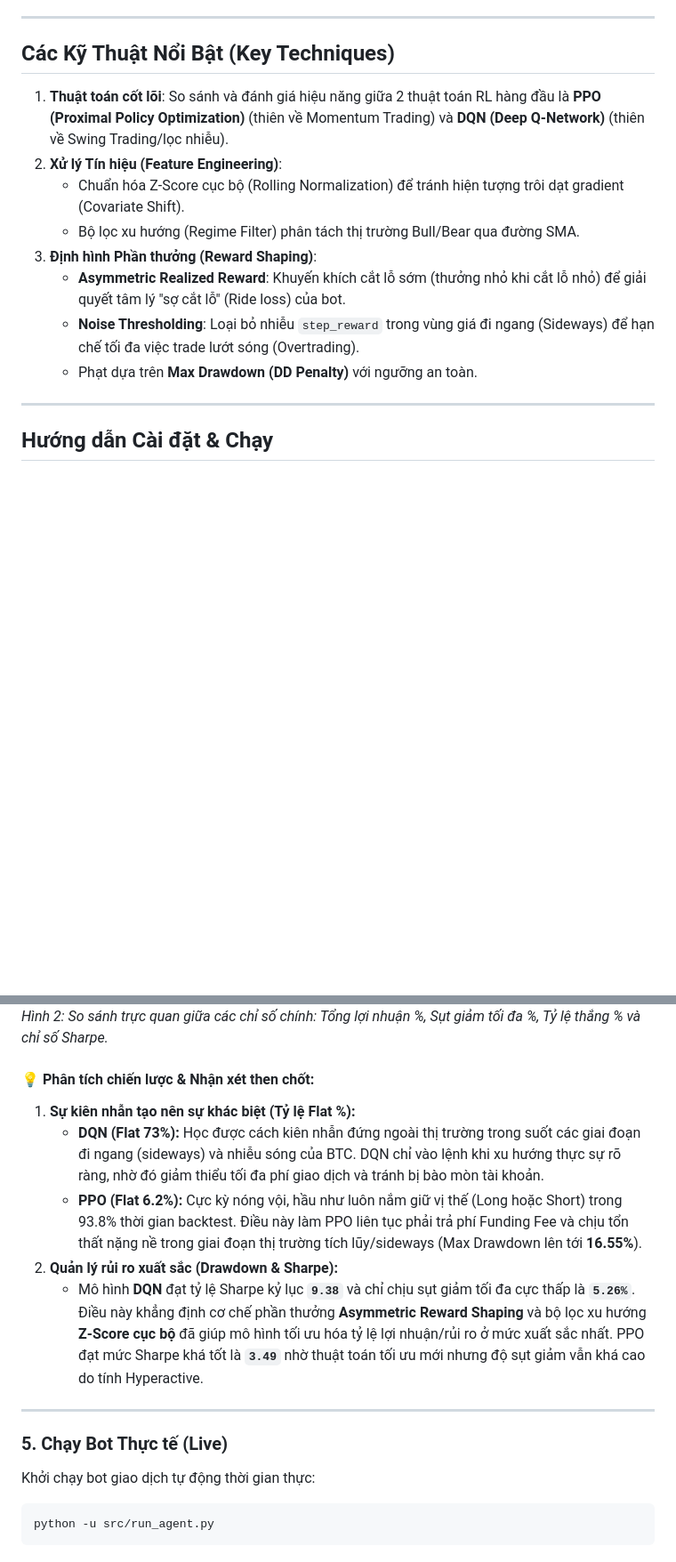
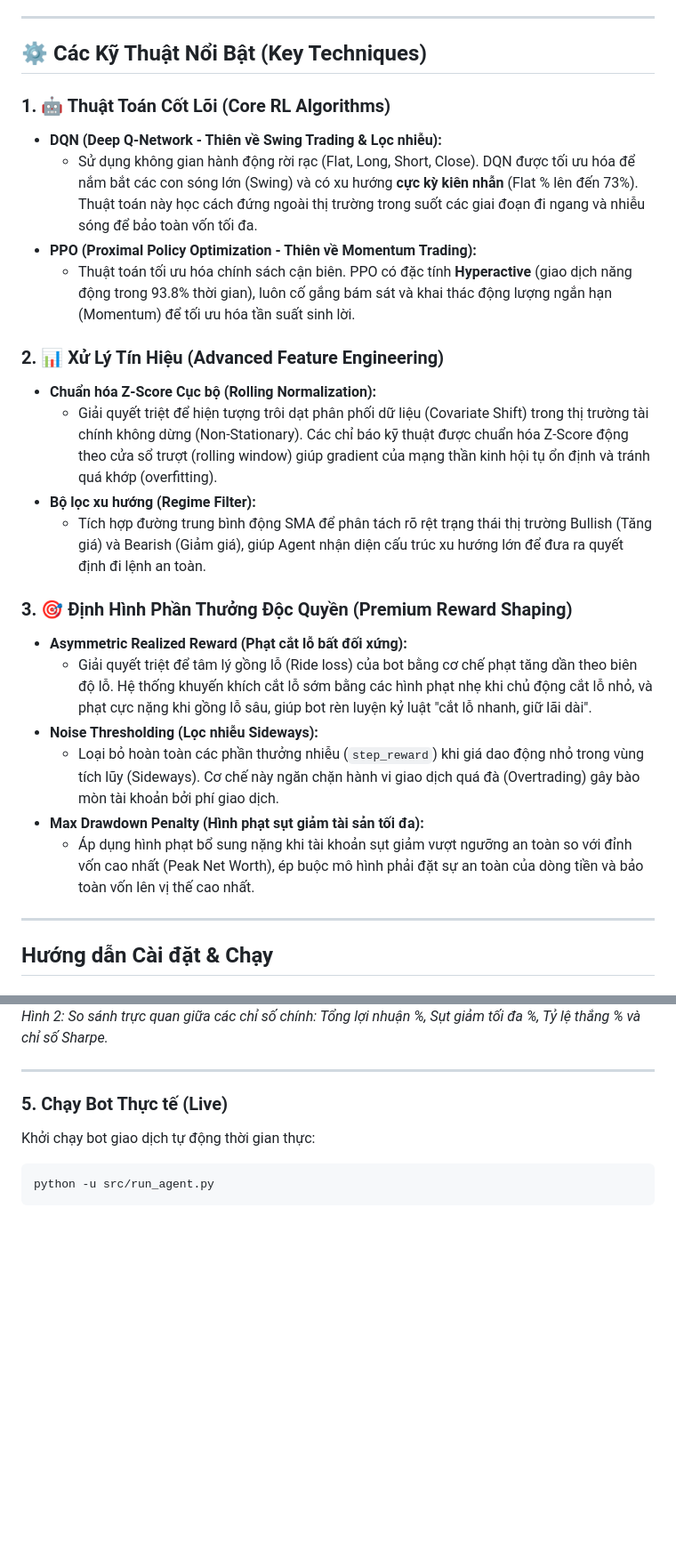
Before and after one commit to nanhhao04/Trading-BTC-bot, a Markdown page: README.md, 2 parts joined by grey strips. Shown at 89% size. Rendered like a GitHub page; blank space fills up the shorter version.

Commit message:
doc: upgrade techniques overview section with high-quality descriptions

```diff
--- a/README.md
+++ b/README.md
@@ -4,16 +4,27 @@ Dự án này ứng dụng công nghệ **Học tăng cường sâu (Deep Reinfo
 
 ---
 
-##  Các Kỹ Thuật Nổi Bật (Key Techniques)
+## ⚙️ Các Kỹ Thuật Nổi Bật (Key Techniques)
 
-1. **Thuật toán cốt lõi**: So sánh và đánh giá hiệu năng giữa 2 thuật toán RL hàng đầu là **PPO (Proximal Policy Optimization)** (thiên về Momentum Trading) và **DQN (Deep Q-Network)** (thiên về Swing Trading/lọc nhiễu).
-2. **Xử lý Tín hiệu (Feature Engineering)**:
-   - Chuẩn hóa Z-Score cục bộ (Rolling Normalization) để tránh hiện tượng trôi dạt gradient (Covariate Shift).
-   - Bộ lọc xu hướng (Regime Filter) phân tách thị trường Bull/Bear qua đường SMA.
-3. **Định hình Phần thưởng (Reward Shaping)**:
-   - **Asymmetric Realized Reward**: Khuyến khích cắt lỗ sớm (thưởng nhỏ khi cắt lỗ nhỏ) để giải quyết tâm lý "sợ cắt lỗ" (Ride loss) của bot.
-   - **Noise Thresholding**: Loại bỏ nhiễu `step_reward` trong vùng giá đi ngang (Sideways) để hạn chế tối đa việc trade lướt sóng (Overtrading).
-   - Phạt dựa trên **Max Drawdown (DD Penalty)** với ngưỡng an toàn.
+### 1. 🤖 Thuật Toán Cốt Lõi (Core RL Algorithms)
+* **DQN (Deep Q-Network - Thiên về Swing Trading & Lọc nhiễu):**
+  * Sử dụng không gian hành động rời rạc (Flat, Long, Short, Close). DQN được tối ưu hóa để nắm bắt các con sóng lớn (Swing) và có xu hướng **cực kỳ kiên nhẫn** (Flat % lên đến 73%). Thuật toán này học cách đứng ngoài thị trường trong suốt các giai đoạn đi ngang và nhiễu sóng để bảo toàn vốn tối đa.
+* **PPO (Proximal Policy Optimization - Thiên về Momentum Trading):**
+  * Thuật toán tối ưu hóa chính sách cận biên. PPO có đặc tính **Hyperactive** (giao dịch năng động trong 93.8% thời gian), luôn cố gắng bám sát và khai thác động lượng ngắn hạn (Momentum) để tối ưu hóa tần suất sinh lời.
+
+### 2. 📊 Xử Lý Tín Hiệu (Advanced Feature Engineering)
+* **Chuẩn hóa Z-Score Cục bộ (Rolling Normalization):**
+  * Giải quyết triệt để hiện tượng trôi dạt phân phối dữ liệu (Covariate Shift) trong thị trường tài chính không dừng (Non-Stationary). Các chỉ báo kỹ thuật được chuẩn hóa Z-Score động theo cửa sổ trượt (rolling window) giúp gradient của mạng thần kinh hội tụ ổn định và tránh quá khớp (overfitting).
+* **Bộ lọc xu hướng (Regime Filter):**
+  * Tích hợp đường trung bình động SMA để phân tách rõ rệt trạng thái thị trường Bullish (Tăng giá) và Bearish (Giảm giá), giúp Agent nhận diện cấu trúc xu hướng lớn để đưa ra quyết định đi lệnh an toàn.
+
+### 3. 🎯 Định Hình Phần Thưởng Độc Quyền (Premium Reward Shaping)
+* **Asymmetric Realized Reward (Phạt cắt lỗ bất đối xứng):**
+  * Giải quyết triệt để tâm lý gồng lỗ (Ride loss) của bot bằng cơ chế phạt tăng dần theo biên độ lỗ. Hệ thống khuyến khích cắt lỗ sớm bằng các hình phạt nhẹ khi chủ động cắt lỗ nhỏ, và phạt cực nặng khi gồng lỗ sâu, giúp bot rèn luyện kỷ luật "cắt lỗ nhanh, giữ lãi dài".
+* **Noise Thresholding (Lọc nhiễu Sideways):**
+  * Loại bỏ hoàn toàn các phần thưởng nhiễu (`step_reward`) khi giá dao động nhỏ trong vùng tích lũy (Sideways). Cơ chế này ngăn chặn hành vi giao dịch quá đà (Overtrading) gây bào mòn tài khoản bởi phí giao dịch.
+* **Max Drawdown Penalty (Hình phạt sụt giảm tài sản tối đa):**
+  * Áp dụng hình phạt bổ sung nặng khi tài khoản sụt giảm vượt ngưỡng an toàn so với đỉnh vốn cao nhất (Peak Net Worth), ép buộc mô hình phải đặt sự an toàn của dòng tiền và bảo toàn vốn lên vị thế cao nhất.
 
 ---
 
@@ -84,12 +95,7 @@ Hệ thống đã thực hiện kiểm thử lịch sử (Backtest) dài hạn t
 ![So sánh các chỉ số hiệu suất chính](backtest_results/metrics_comparison.png)
 *Hình 2: So sánh trực quan giữa các chỉ số chính: Tổng lợi nhuận %, Sụt giảm tối đa %, Tỷ lệ thắng % và chỉ số Sharpe.*
 
-#### 💡 Phân tích chiến lược & Nhận xét then chốt:
-1. **Sự kiên nhẫn tạo nên sự khác biệt (Tỷ lệ Flat %):**
-   * **DQN (Flat 73%):** Học được cách kiên nhẫn đứng ngoài thị trường trong suốt các giai đoạn đi ngang (sideways) và nhiễu sóng của BTC. DQN chỉ vào lệnh khi xu hướng thực sự rõ ràng, nhờ đó giảm thiểu tối đa phí giao dịch và tránh bị bào mòn tài khoản.
-   * **PPO (Flat 6.2%):** Cực kỳ nóng vội, hầu như luôn nắm giữ vị thế (Long hoặc Short) trong 93.8% thời gian backtest. Điều này làm PPO liên tục phải trả phí Funding Fee và chịu tổn thất nặng nề trong giai đoạn thị trường tích lũy/sideways (Max Drawdown lên tới **16.55%**).
-2. **Quản lý rủi ro xuất sắc (Drawdown & Sharpe):**
-   * Mô hình **DQN** đạt tỷ lệ Sharpe kỷ lục **`9.38`** và chỉ chịu sụt giảm tối đa cực thấp là **`5.26%`**. Điều này khẳng định cơ chế phần thưởng **Asymmetric Reward Shaping** và bộ lọc xu hướng **Z-Score cục bộ** đã giúp mô hình tối ưu hóa tỷ lệ lợi nhuận/rủi ro ở mức xuất sắc nhất. PPO đạt mức Sharpe khá tốt là **`3.49`** nhờ thuật toán tối ưu mới nhưng độ sụt giảm vẫn khá cao do tính Hyperactive.
+
 
 ---
 
```
